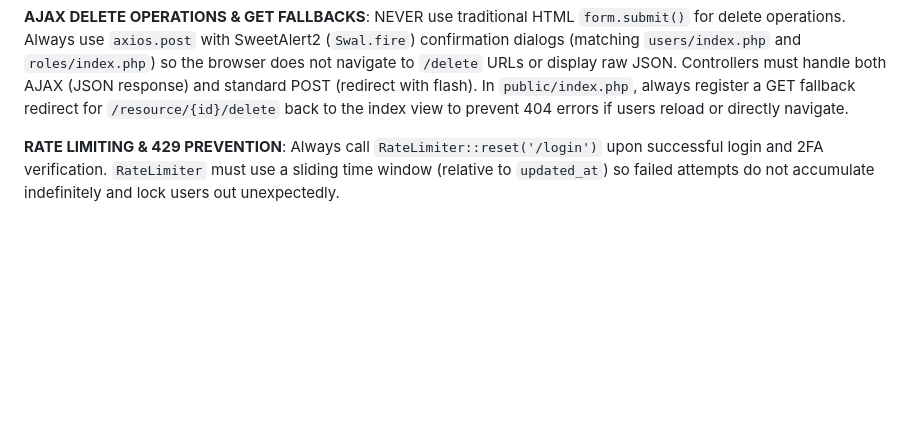
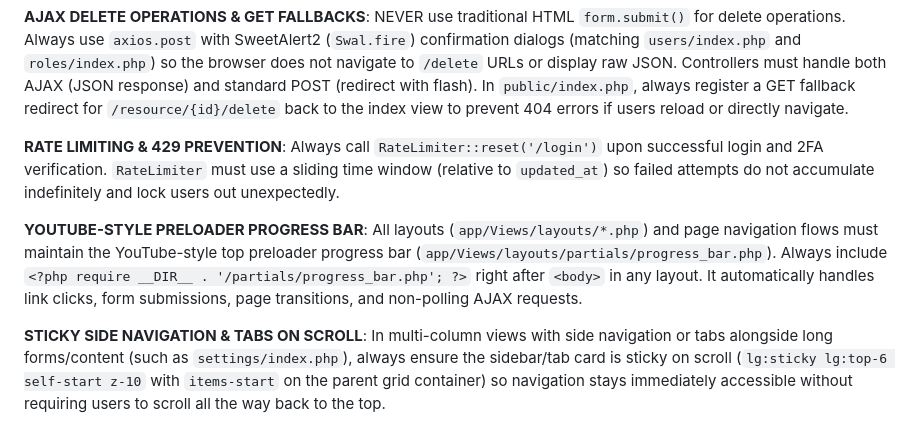
Before and after one commit to kokostudio/php_ums, a Markdown page: GEMINI.md, the part around the change. Drawn GitHub-style; blank space fills up the shorter version.

Commit message:
docs(rules): record YouTube progress bar and sticky side navigation standards in GEMINI.md and skill docs

```diff
--- a/GEMINI.md
+++ b/GEMINI.md
@@ -52,4 +52,8 @@ no API key, $0).
 **AJAX DELETE OPERATIONS & GET FALLBACKS**: NEVER use traditional HTML `form.submit()` for delete operations. Always use `axios.post` with SweetAlert2 (`Swal.fire`) confirmation dialogs (matching `users/index.php` and `roles/index.php`) so the browser does not navigate to `/delete` URLs or display raw JSON. Controllers must handle both AJAX (JSON response) and standard POST (redirect with flash). In `public/index.php`, always register a GET fallback redirect for `/resource/{id}/delete` back to the index view to prevent 404 errors if users reload or directly navigate.
 
 **RATE LIMITING & 429 PREVENTION**: Always call `RateLimiter::reset('/login')` upon successful login and 2FA verification. `RateLimiter` must use a sliding time window (relative to `updated_at`) so failed attempts do not accumulate indefinitely and lock users out unexpectedly.
+
+**YOUTUBE-STYLE PRELOADER PROGRESS BAR**: All layouts (`app/Views/layouts/*.php`) and page navigation flows must maintain the YouTube-style top preloader progress bar (`app/Views/layouts/partials/progress_bar.php`). Always include `<?php require __DIR__ . '/partials/progress_bar.php'; ?>` right after `<body>` in any layout. It automatically handles link clicks, form submissions, page transitions, and non-polling AJAX requests.
+
+**STICKY SIDE NAVIGATION & TABS ON SCROLL**: In multi-column views with side navigation or tabs alongside long forms/content (such as `settings/index.php`), always ensure the sidebar/tab card is sticky on scroll (`lg:sticky lg:top-6 self-start z-10` with `items-start` on the parent grid container) so navigation stays immediately accessible without requiring users to scroll all the way back to the top.
 <!-- rules:end -->
```
Also changed, not shown: 1 other file.
